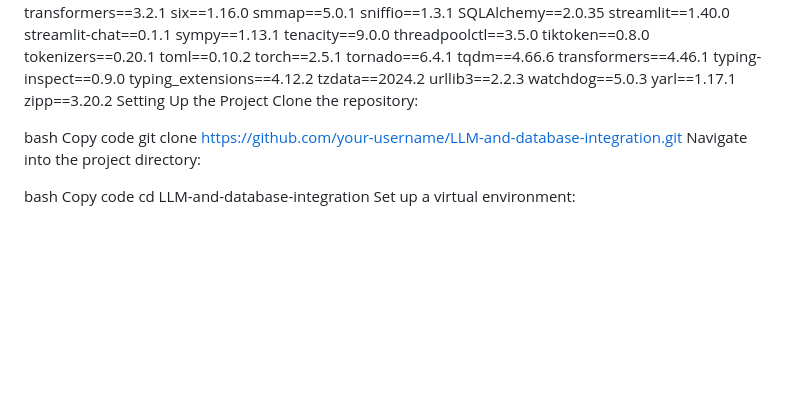
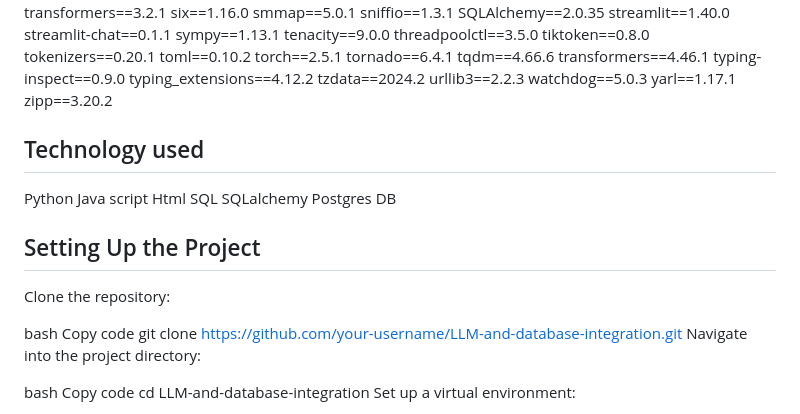
Before and after one commit to nansikom/LLM-and-database-integration, a Markdown page: README.md, the part around the change. Drawn GitHub-style; blank space fills up the shorter version.

```diff
--- a/README.md
+++ b/README.md
@@ -119,7 +119,14 @@ urllib3==2.2.3
 watchdog==5.0.3
 yarl==1.17.1
 zipp==3.20.2
-Setting Up the Project
+## Technology used
+Python
+Java script
+Html
+SQL
+SQLalchemy
+Postgres DB
+## Setting Up the Project
 Clone the repository:
 
 bash
```
